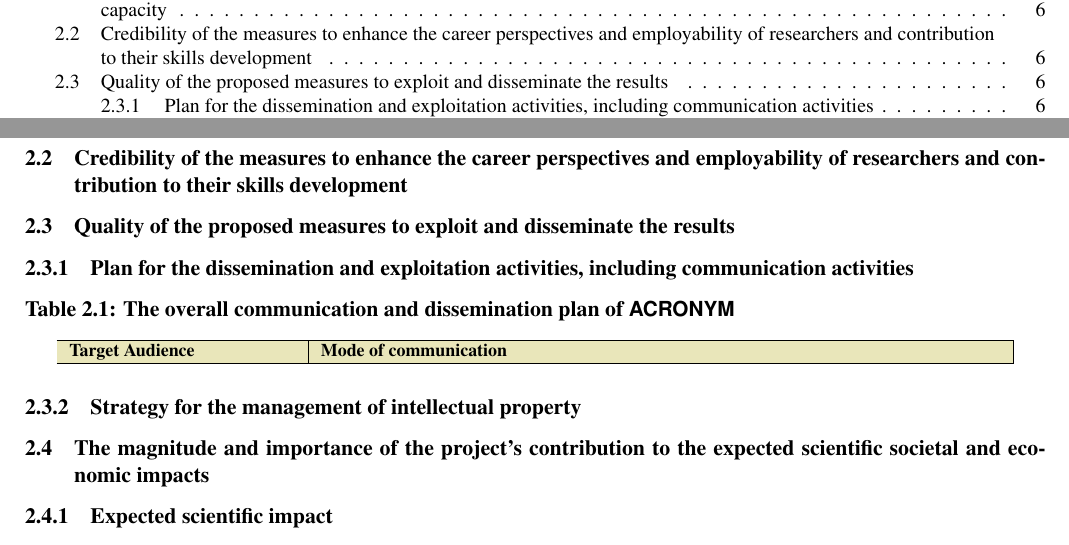
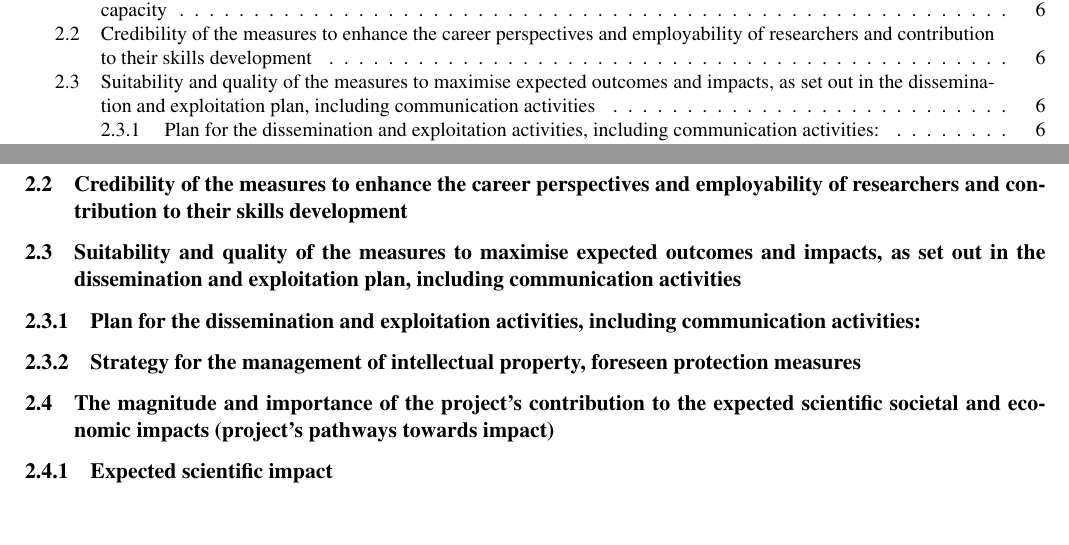
Before and after one commit to pgarner/msca-dn, a LaTeX document (PartB1.tex, which reads impact.tex): two parts of pages 2 and 6 of 7, joined at a grey line, cut so that both start at the same text, the shorter picture padded with empty space. Compiled offline with pdfLaTeX.

Commit message:
And update the implact

```diff
--- a/impact.tex
+++ b/impact.tex
@@ -3,46 +8,44 @@
+        \item Suitability and quality of the measures to maximise expected outcomes and impacts, as set out in the dissemination and exploitation plan, including communication activities.
+        \item The magnitude and importance of the project’s contribution to the expected scientific, societal and economic impacts.
+    \end{compactitem}
+}
+
 \subsection{Contribution to structuring doctoral training at the European level and to strengthening European innovation capacity}
-\note{a) meaningful contribution of the non-academic sector to the doctoral training, as appropriate to the implementation mode and research field
-b) developing sustainable elements of doctoral programmes}
-
+\note{Including the potential for: a) meaningful contribution of the non-academic sector to the doctoral training, as appropriate to
+the implementation mode and research field, this could include (non exhaustively) e.g. meaningful exposure of Doctoral Candidates to the non-academic sector through secondments, contribution of the non-academic sector to the research and the transferable skills training.
+b) developing sustainable elements of doctoral programmes after the end of the DN funding, this could include (non exhaustively) e.g. sustainability of training programmes at local or network-wide level, sustainable cooperation and secondment opportunities, sustainability of
+transferable skills training offering, sustainability of researchers recruitment according to the code of conduct for the recruitment of researchers.}
 
 \subsection{Credibility of the measures to enhance the career perspectives and employability of researchers and contribution to their skills development}
 \note{In this section, please explain the impact of the research and training on the fellows' careers.}
 
+\subsection{Suitability and quality of the measures to maximise expected outcomes and impacts, as set out in the dissemination and exploitation plan, including communication activities}
 
-\subsection{Quality of the proposed measures to exploit and disseminate the results}
+\subsubsection{Plan for the dissemination and exploitation activities, including communication activities:}
+\note{Describe the planned measures to maximise the impact of your project by providing a first version of your ‘plan for the dissemination and exploitation including communication activities’. Describe the dissemination, exploitation and communication measures that are planned, the target group(s) addressed (e.g. scientific community, end users, financial actors, public at large), with objectives, and how these activities and the fulfilment of these objectives will be monitored.}
 
-\subsubsection{Plan for the dissemination and exploitation activities, including communication activities}
+\subsubsection{Strategy for the management of intellectual property, foreseen protection measures}
+\note{such as patents, design rights, copyright, trade secrets, etc., and how these would be used to support exploitation.}
 
-\note{Describe the planned measures to maximise the impact of your project by providing a first version of your ‘plan for the dissemination and exploitation including communication activities’. Regarding communication measures and public engagement strategy, the aim is to inform and reach out to society and show the activities performed, and the use and the benefits the project will
-have for citizens. Activities must be strategically planned, with clear objectives, start at the outset and continue through the lifetime of the project. The description of the communication activities needs to state the main messages as well as the tools and channels that will be used to reach out to each of the chosen target groups.}
+\note{\textbf{Dissemination, Exploitation of Results}
+All researchers should ensure, in compliance with their contractual arrangements, that the results of their research are disseminated and exploited, e.g. communicated, transferred into other research settings or, if appropriate, commercialised. Senior researchers, in particular, are expected to take a lead in ensuring that research is fruitful and that results are either exploited commercially or made accessible to the public (or both) whenever the opportunity arises.
+\textbf{Public Engagement}
+Researchers should ensure that their research activities are made known to society at large in such a way that they can be understood by non-specialists, thereby improving the public's understanding of
+science. Direct engagement with the public will help researchers to better understand public interest in priorities for science and technology and also the public's concerns.}
 
 
-\msccaption{Table 2.1: The overall communication and dissemination plan of \project }
-\begin{msctable}{|>{\ra}p{40mm}|>{\ra}p{120mm}|}
-    \colorrow\hline
-    \textbf{Target Audience} &
-    \textbf{Mode of communication} \\
-    \hline
-\end{msctable}
-
-
-\subsubsection{Strategy for the management of intellectual property}
-
-\subsection{The magnitude and importance of the project’s contribution to the expected scientific societal and economic impacts}
+\subsection{The magnitude and importance of the project’s contribution to the expected scientific societal and economic impacts (project’s pathways towards impact)}
+\note{Provide a narrative explaining how the project’s results are expected to make a difference in terms of impact, beyond the immediate scope and duration of the project. The narrative should include
+the components below, tailored to your project.}
 
 \subsubsection{Expected scientific impact}
-
 \note{e.g. contributing to specific scientific advances, across and
 within disciplines, creating new knowledge, reinforcing scientific equipment and instruments, computing systems (i.e. research infrastructures)}
 
 \subsubsection{Expected economic/technological impact}
-
-\note{e.g. bringing new products, services, business
-processes to the market, increasing efficiency, decreasing costs, increasing profits, contributing to standards’ setting, etc.}
-
+\note{e.g. bringing new products, services, business processes to the market, increasing efficiency, decreasing costs, increasing profits, contributing to standards’ setting, etc.}
 
 \subsubsection{Expected societal impact}
-
 \note{decreasing CO2 emissions, decreasing avoidable mortality, improving policies and decision-making, raising consumer awareness}
 
 
```
Also changed, not shown: impact.tex (5 more changed lines).
